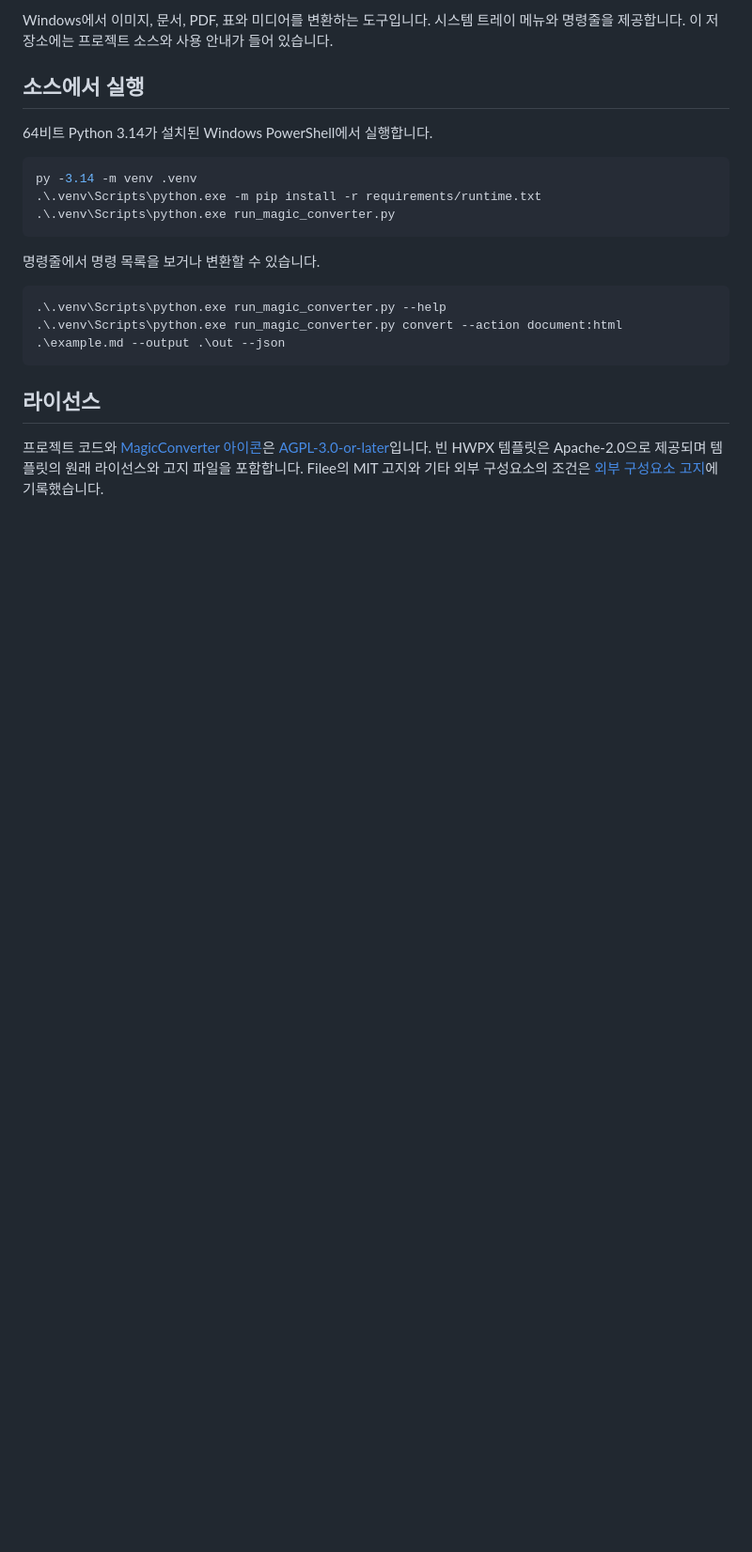
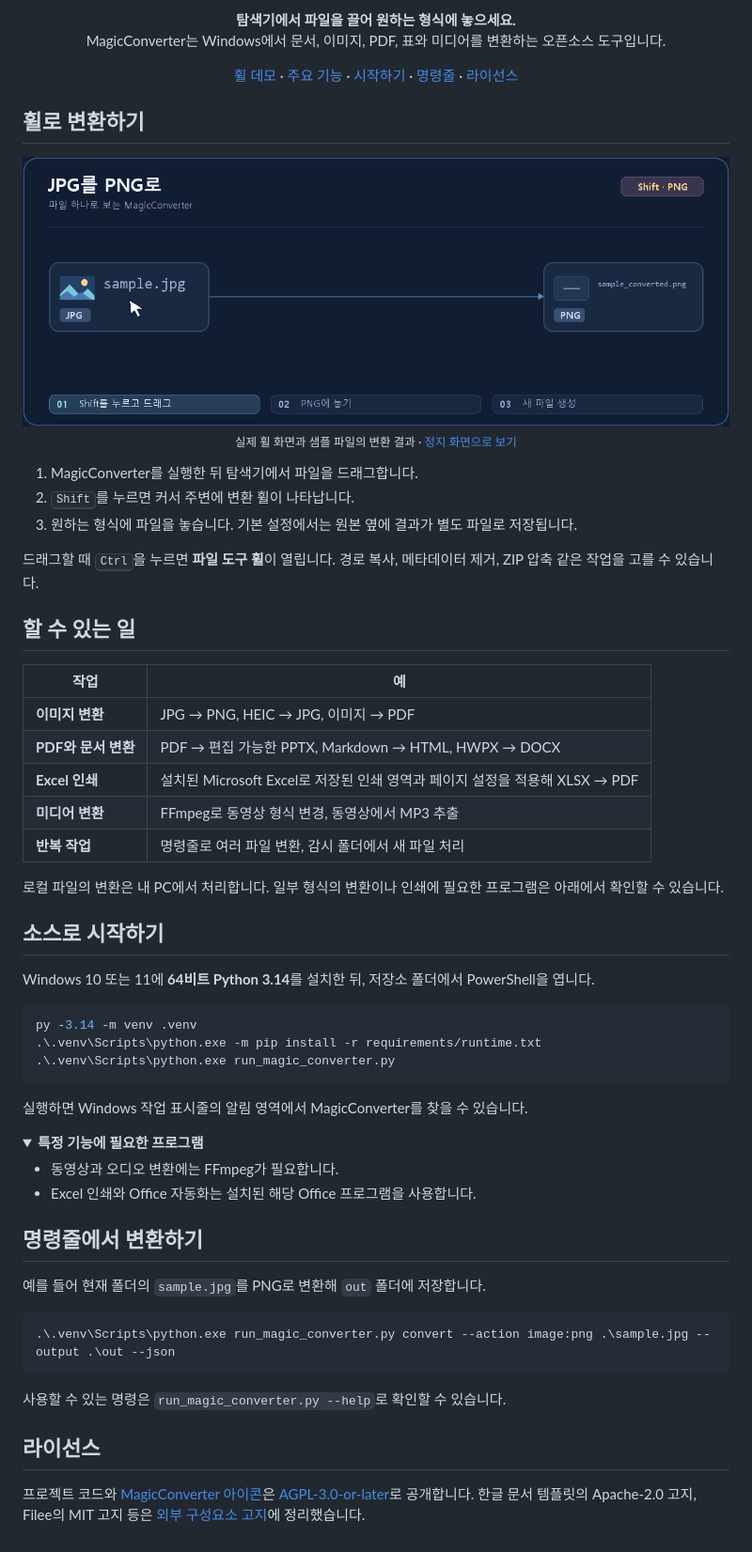
Before and after one commit to handaeho/MagicConverter, a Markdown page: README.md, the part around one of its changes. Shown at 94% size. Drawn GitHub-style; pictures changed too: assets/readme/demo.gif (added); folded sections open; blank space fills up the shorter version.

Commit message:
Show MagicConverter with a README banner and animated demo

````diff
--- a/README.md
+++ b/README.md
@@ -2,9 +4,45 @@
 
-Windows에서 이미지, 문서, PDF, 표와 미디어를 변환하는 도구입니다. 시스템 트레이 메뉴와 명령줄을 제공합니다. 이 저장소에는 프로젝트 소스와 사용 안내가 들어 있습니다.
+<p align="center">
+  <strong>탐색기에서 파일을 끌어 원하는 형식에 놓으세요.</strong><br>
+  MagicConverter는 Windows에서 문서, 이미지, PDF, 표와 미디어를 변환하는 오픈소스 도구입니다.
+</p>
 
-## 소스에서 실행
+<p align="center">
+  <a href="#휠로-변환하기">휠 데모</a> ·
+  <a href="#할-수-있는-일">주요 기능</a> ·
+  <a href="#소스로-시작하기">시작하기</a> ·
+  <a href="#명령줄에서-변환하기">명령줄</a> ·
+  <a href="LICENSE">라이선스</a>
+</p>
 
-64비트 Python 3.14가 설치된 Windows PowerShell에서 실행합니다.
+## 휠로 변환하기
+
+<p align="center">
+  <img src="assets/readme/demo.gif" alt="샘플 JPG를 드래그해 MagicConverter의 변환 휠에서 PNG를 선택하면 sample_converted.png가 생성됩니다." width="100%">
+  <br><sub>실제 휠 화면과 샘플 파일의 변환 결과 · <a href="assets/readme/demo-still.png">정지 화면으로 보기</a></sub>
+</p>
+
+1. MagicConverter를 실행한 뒤 탐색기에서 파일을 드래그합니다.
+2. <kbd>Shift</kbd>를 누르면 커서 주변에 변환 휠이 나타납니다.
+3. 원하는 형식에 파일을 놓습니다. 기본 설정에서는 원본 옆에 결과가 별도 파일로 저장됩니다.
+
+드래그할 때 <kbd>Ctrl</kbd>을 누르면 **파일 도구 휠**이 열립니다. 경로 복사, 메타데이터 제거, ZIP 압축 같은 작업을 고를 수 있습니다.
+
+## 할 수 있는 일
+
+| 작업 | 예 |
+| --- | --- |
+| **이미지 변환** | JPG → PNG, HEIC → JPG, 이미지 → PDF |
+| **PDF와 문서 변환** | PDF → 편집 가능한 PPTX, Markdown → HTML, HWPX → DOCX |
+| **Excel 인쇄** | 설치된 Microsoft Excel로 저장된 인쇄 영역과 페이지 설정을 적용해 XLSX → PDF |
+| **미디어 변환** | FFmpeg로 동영상 형식 변경, 동영상에서 MP3 추출 |
+| **반복 작업** | 명령줄로 여러 파일 변환, 감시 폴더에서 새 파일 처리 |
+
+로컬 파일의 변환은 내 PC에서 처리합니다. 일부 형식의 변환이나 인쇄에 필요한 프로그램은 아래에서 확인할 수 있습니다.
+
+## 소스로 시작하기
+
+Windows 10 또는 11에 **64비트 Python 3.14**를 설치한 뒤, 저장소 폴더에서 PowerShell을 엽니다.
 
 ```powershell
 py -3.14 -m venv .venv
@@ -12,14 +50,26 @@ py -3.14 -m venv .venv
 .\.venv\Scripts\python.exe run_magic_converter.py
 ```
 
-명령줄에서 명령 목록을 보거나 변환할 수 있습니다.
+실행하면 Windows 작업 표시줄의 알림 영역에서 MagicConverter를 찾을 수 있습니다.
+
+<details>
+<summary><strong>특정 기능에 필요한 프로그램</strong></summary>
+
+- 동영상과 오디오 변환에는 FFmpeg가 필요합니다.
+- Excel 인쇄와 Office 자동화는 설치된 해당 Office 프로그램을 사용합니다.
+
+</details>
+
+## 명령줄에서 변환하기
+
+예를 들어 현재 폴더의 `sample.jpg`를 PNG로 변환해 `out` 폴더에 저장합니다.
 
 ```powershell
-.\.venv\Scripts\python.exe run_magic_converter.py --help
-.\.venv\Scripts\python.exe run_magic_converter.py convert --action document:html .\example.md --output .\out --json
+.\.venv\Scripts\python.exe run_magic_converter.py convert --action image:png .\sample.jpg --output .\out --json
 ```
 
+사용할 수 있는 명령은 `run_magic_converter.py --help`로 확인할 수 있습니다.
 
 ## 라이선스
 
-프로젝트 코드와 [MagicConverter 아이콘](assets/README.md)은 [AGPL-3.0-or-later](LICENSE)입니다. 빈 HWPX 템플릿은 Apache-2.0으로 제공되며 템플릿의 원래 라이선스와 고지 파일을 포함합니다. Filee의 MIT 고지와 기타 외부 구성요소의 조건은 [외부 구성요소 고지](docs/legal/THIRD_PARTY_NOTICES.md)에 기록했습니다.
+프로젝트 코드와 [MagicConverter 아이콘](assets/README.md)은 [AGPL-3.0-or-later](LICENSE)로 공개합니다. 한글 문서 템플릿의 Apache-2.0 고지, Filee의 MIT 고지 등은 [외부 구성요소 고지](docs/legal/THIRD_PARTY_NOTICES.md)에 정리했습니다.
````
Also changed, not shown: other parts of README.md (+3 -1 lines), assets/readme/demo-still.png (added), 1 other file.
